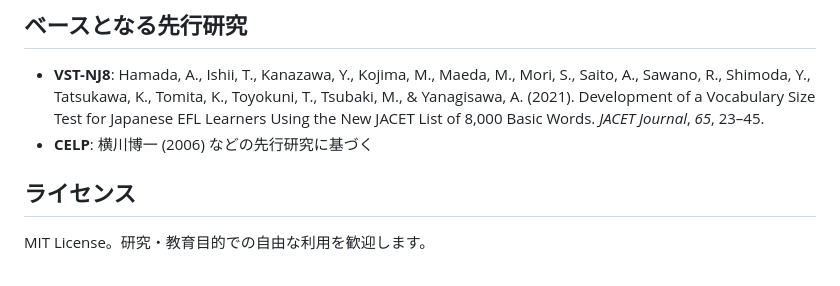
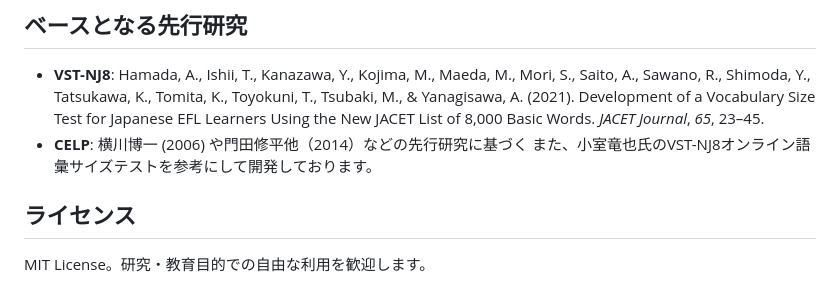
Before and after one commit to Ando-Hiro-rs/VST-NJ8-comparison-study, a Markdown page: README.md, the part around the change. Rendered like a GitHub page.

```diff
--- a/README.md
+++ b/README.md
@@ -69,8 +69,8 @@ GitHub. https://github.com/Ando-Hiro-rs/NeoCELP-VST-NJ8
 ## ベースとなる先行研究
 
 - **VST-NJ8**: Hamada, A., Ishii, T., Kanazawa, Y., Kojima, M., Maeda, M., Mori, S., Saito, A., Sawano, R., Shimoda, Y., Tatsukawa, K., Tomita, K., Toyokuni, T., Tsubaki, M., & Yanagisawa, A. (2021). Development of a Vocabulary Size Test for Japanese EFL Learners Using the New JACET List of 8,000 Basic Words. *JACET Journal*, *65*, 23–45.
-- **CELP**: 横川博一 (2006) などの先行研究に基づく
-
+- **CELP**: 横川博一 (2006) や門田修平他（2014）などの先行研究に基づく
+また、小室竜也氏のVST-NJ8オンライン語彙サイズテストを参考にして開発しております。
 ## ライセンス
 
 MIT License。研究・教育目的での自由な利用を歓迎します。
```
